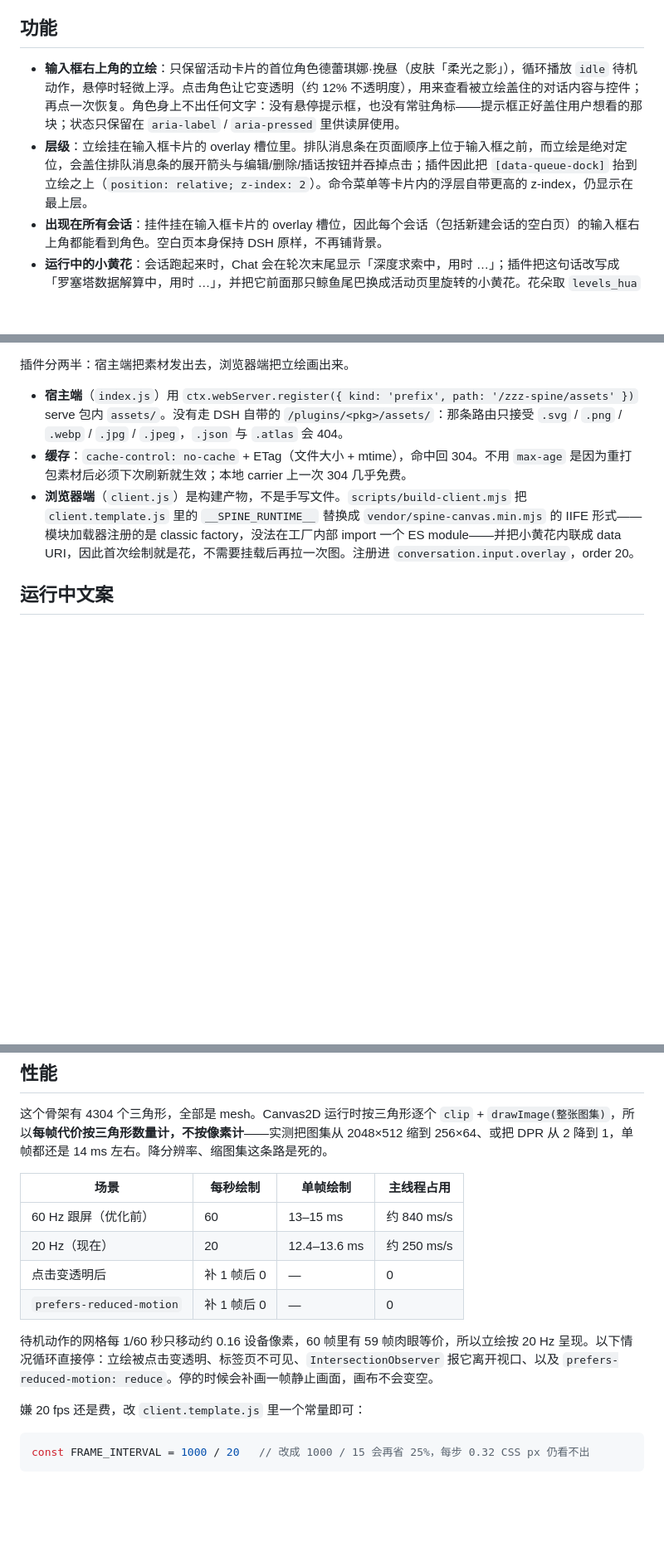
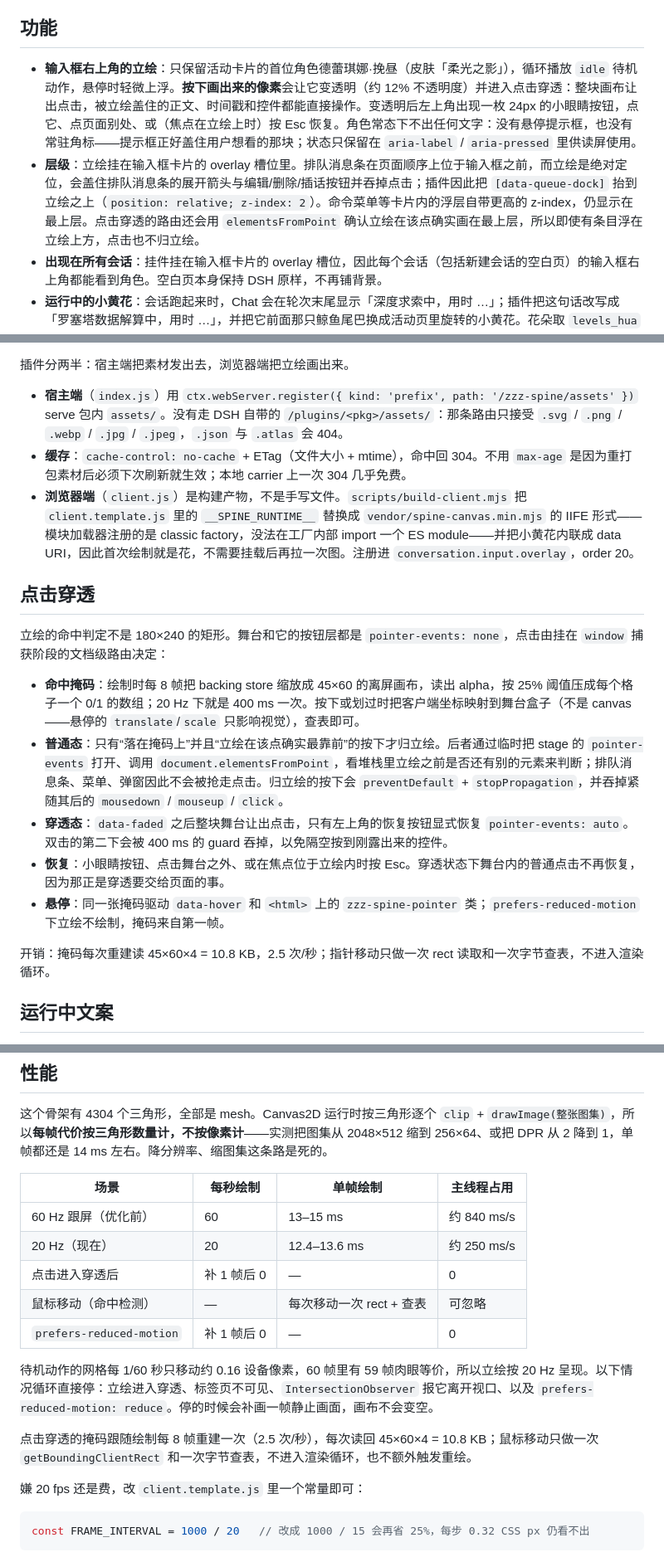
Before and after one commit to a285292107s/dsh-wanzhou, a Markdown page: docs/DETAIL.md, 3 parts joined by grey strips. Shown at 83% size. Rendered like a GitHub page; blank space fills up the shorter version.

```diff
--- a/docs/DETAIL.md
+++ b/docs/DETAIL.md
@@ -4,8 +4,8 @@ README 里被裁掉的实现细节都在这里：路由与缓存的取舍、帧
 
 ## 功能
 
-- **输入框右上角的立绘**：只保留活动卡片的首位角色德蕾琪娜·挽昼（皮肤「柔光之影」），循环播放 `idle` 待机动作，悬停时轻微上浮。点击角色让它变透明（约 12% 不透明度），用来查看被立绘盖住的对话内容与控件；再点一次恢复。角色身上不出任何文字：没有悬停提示框，也没有常驻角标——提示框正好盖住用户想看的那块；状态只保留在 `aria-label` / `aria-pressed` 里供读屏使用。
-- **层级**：立绘挂在输入框卡片的 overlay 槽位里。排队消息条在页面顺序上位于输入框之前，而立绘是绝对定位，会盖住排队消息条的展开箭头与编辑/删除/插话按钮并吞掉点击；插件因此把 `[data-queue-dock]` 抬到立绘之上（`position: relative; z-index: 2`）。命令菜单等卡片内的浮层自带更高的 z-index，仍显示在最上层。
+- **输入框右上角的立绘**：只保留活动卡片的首位角色德蕾琪娜·挽昼（皮肤「柔光之影」），循环播放 `idle` 待机动作，悬停时轻微上浮。**按下画出来的像素**会让它变透明（约 12% 不透明度）并进入点击穿透：整块画布让出点击，被立绘盖住的正文、时间戳和控件都能直接操作。变透明后左上角出现一枚 24px 的小眼睛按钮，点它、点页面别处、或（焦点在立绘上时）按 Esc 恢复。角色常态下不出任何文字：没有悬停提示框，也没有常驻角标——提示框正好盖住用户想看的那块；状态只保留在 `aria-label` / `aria-pressed` 里供读屏使用。
+- **层级**：立绘挂在输入框卡片的 overlay 槽位里。排队消息条在页面顺序上位于输入框之前，而立绘是绝对定位，会盖住排队消息条的展开箭头与编辑/删除/插话按钮并吞掉点击；插件因此把 `[data-queue-dock]` 抬到立绘之上（`position: relative; z-index: 2`）。命令菜单等卡片内的浮层自带更高的 z-index，仍显示在最上层。点击穿透的路由还会用 `elementsFromPoint` 确认立绘在该点确实画在最上层，所以即使有条目浮在立绘上方，点击也不归立绘。
 - **出现在所有会话**：挂件挂在输入框卡片的 overlay 槽位，因此每个会话（包括新建会话的空白页）的输入框右上角都能看到角色。空白页本身保持 DSH 原样，不再铺背景。
 - **运行中的小黄花**：会话跑起来时，Chat 会在轮次末尾显示「深度求索中，用时 …」；插件把这句话改写成「罗塞塔数据解算中，用时 …」，并把它前面那只鲸鱼尾巴换成活动页里旋转的小黄花。花朵取 `levels_hua` Spine 的 `a1` 帧，只还原了其中的旋转：`rotateSpeed = -0.3`，即顺时针 3.33 秒一圈（原引擎还叠了 x 方向摆动与缩放脉冲，在图标尺寸下只会读成抖动，所以没有搬）。鲸鱼所在的 14px 方框尺寸与位置都不动，所以行高和计时文本不会产生任何位移；`prefers-reduced-motion` 下停转并保留一帧静止画面。背景始终被裁到 border-box，因此用 `background-size: contain` 保证整朵花都在方框内——溢出会把花瓣切掉。
 
@@ -16,6 +16,18 @@ README 里被裁掉的实现细节都在这里：路由与缓存的取舍、帧
 - **宿主端**（`index.js`）用 `ctx.webServer.register({ kind: 'prefix', path: '/zzz-spine/assets' })` serve 包内 `assets/`。没有走 DSH 自带的 `/plugins/<pkg>/assets/`：那条路由只接受 `.svg` / `.png` / `.webp` / `.jpg` / `.jpeg`，`.json` 与 `.atlas` 会 404。
 - **缓存**：`cache-control: no-cache` + ETag（文件大小 + mtime），命中回 304。不用 `max-age` 是因为重打包素材后必须下次刷新就生效；本地 carrier 上一次 304 几乎免费。
 - **浏览器端**（`client.js`）是构建产物，不是手写文件。`scripts/build-client.mjs` 把 `client.template.js` 里的 `__SPINE_RUNTIME__` 替换成 `vendor/spine-canvas.min.mjs` 的 IIFE 形式——模块加载器注册的是 classic factory，没法在工厂内部 import 一个 ES module——并把小黄花内联成 data URI，因此首次绘制就是花，不需要挂载后再拉一次图。注册进 `conversation.input.overlay`，order 20。
+
+## 点击穿透
+
+立绘的命中判定不是 180×240 的矩形。舞台和它的按钮层都是 `pointer-events: none`，点击由挂在 `window` 捕获阶段的文档级路由决定：
+
+- **命中掩码**：绘制时每 8 帧把 backing store 缩放成 45×60 的离屏画布，读出 alpha，按 25% 阈值压成每个格子一个 0/1 的数组；20 Hz 下就是 400 ms 一次。按下或划过时把客户端坐标映射到舞台盒子（不是 canvas——悬停的 `translate`/`scale` 只影响视觉），查表即可。
+- **普通态**：只有“落在掩码上”并且“立绘在该点确实最靠前”的按下才归立绘。后者通过临时把 stage 的 `pointer-events` 打开、调用 `document.elementsFromPoint`，看堆栈里立绘之前是否还有别的元素来判断；排队消息条、菜单、弹窗因此不会被抢走点击。归立绘的按下会 `preventDefault` + `stopPropagation`，并吞掉紧随其后的 `mousedown` / `mouseup` / `click`。
+- **穿透态**：`data-faded` 之后整块舞台让出点击，只有左上角的恢复按钮显式恢复 `pointer-events: auto`。双击的第二下会被 400 ms 的 guard 吞掉，以免隔空按到刚露出来的控件。
+- **恢复**：小眼睛按钮、点击舞台之外、或在焦点位于立绘内时按 Esc。穿透状态下舞台内的普通点击不再恢复，因为那正是穿透要交给页面的事。
+- **悬停**：同一张掩码驱动 `data-hover` 和 `<html>` 上的 `zzz-spine-pointer` 类；`prefers-reduced-motion` 下立绘不绘制，掩码来自第一帧。
+
+开销：掩码每次重建读 45×60×4 = 10.8 KB，2.5 次/秒；指针移动只做一次 rect 读取和一次字节查表，不进入渲染循环。
 
 ## 运行中文案
 
@@ -43,10 +55,13 @@ README 里被裁掉的实现细节都在这里：路由与缓存的取舍、帧
 |---|---|---|---|
 | 60 Hz 跟屏（优化前） | 60 | 13–15 ms | 约 840 ms/s |
 | 20 Hz（现在） | 20 | 12.4–13.6 ms | 约 250 ms/s |
-| 点击变透明后 | 补 1 帧后 0 | — | 0 |
+| 点击进入穿透后 | 补 1 帧后 0 | — | 0 |
+| 鼠标移动（命中检测） | — | 每次移动一次 rect + 查表 | 可忽略 |
 | `prefers-reduced-motion` | 补 1 帧后 0 | — | 0 |
 
-待机动作的网格每 1/60 秒只移动约 0.16 设备像素，60 帧里有 59 帧肉眼等价，所以立绘按 20 Hz 呈现。以下情况循环直接停：立绘被点击变透明、标签页不可见、`IntersectionObserver` 报它离开视口、以及 `prefers-reduced-motion: reduce`。停的时候会补画一帧静止画面，画布不会变空。
+待机动作的网格每 1/60 秒只移动约 0.16 设备像素，60 帧里有 59 帧肉眼等价，所以立绘按 20 Hz 呈现。以下情况循环直接停：立绘进入穿透、标签页不可见、`IntersectionObserver` 报它离开视口、以及 `prefers-reduced-motion: reduce`。停的时候会补画一帧静止画面，画布不会变空。
+
+点击穿透的掩码跟随绘制每 8 帧重建一次（2.5 次/秒），每次读回 45×60×4 = 10.8 KB；鼠标移动只做一次 `getBoundingClientRect` 和一次字节查表，不进入渲染循环，也不额外触发重绘。
 
 嫌 20 fps 还是费，改 `client.template.js` 里一个常量即可：
 
```
Also changed, not shown: other parts of docs/DETAIL.md (+2 -0 lines), README.md (+6 -4 lines), docs/images/faded.png, 6 other files.
